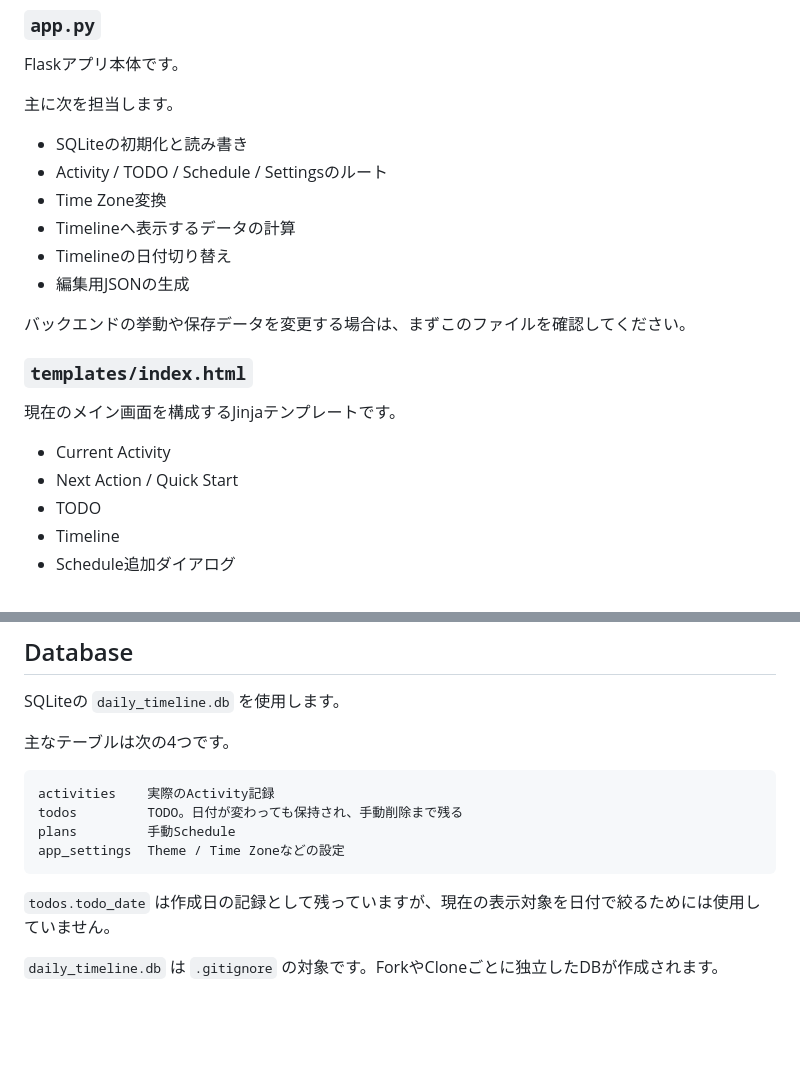
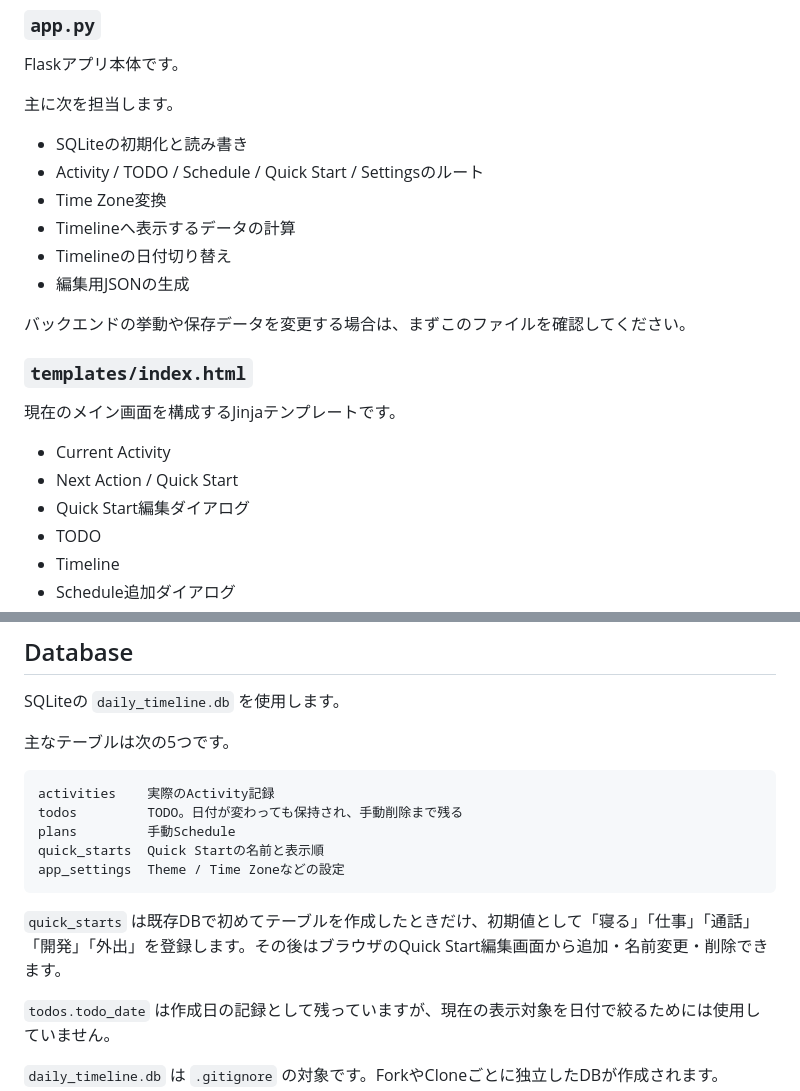
Before and after one commit to Ponzou2002/Daily-timeline, a Markdown page: DEVELOPMENT.md, 2 parts joined by grey strips. Drawn GitHub-style; blank space fills up the shorter version.

Commit message:
Document editable Quick Start data

````diff
--- a/DEVELOPMENT.md
+++ b/DEVELOPMENT.md
@@ -58,7 +58,7 @@ Flaskアプリ本体です。
 主に次を担当します。
 
 - SQLiteの初期化と読み書き
-- Activity / TODO / Schedule / Settingsのルート
+- Activity / TODO / Schedule / Quick Start / Settingsのルート
 - Time Zone変換
 - Timelineへ表示するデータの計算
 - Timelineの日付切り替え
@@ -72,6 +72,7 @@ Flaskアプリ本体です。
 
 - Current Activity
 - Next Action / Quick Start
+- Quick Start編集ダイアログ
 - TODO
 - Timeline
 - Schedule追加ダイアログ
@@ -113,14 +114,17 @@ Timeline周辺を変更する場合は、`app.py` と合わせて確認してく
 
 SQLiteの `daily_timeline.db` を使用します。
 
-主なテーブルは次の4つです。
+主なテーブルは次の5つです。
 
 ```text
 activities    実際のActivity記録
 todos         TODO。日付が変わっても保持され、手動削除まで残る
 plans         手動Schedule
+quick_starts  Quick Startの名前と表示順
 app_settings  Theme / Time Zoneなどの設定
 ```
+
+`quick_starts` は既存DBで初めてテーブルを作成したときだけ、初期値として「寝る」「仕事」「通話」「開発」「外出」を登録します。その後はブラウザのQuick Start編集画面から追加・名前変更・削除できます。
 
 `todos.todo_date` は作成日の記録として残っていますが、現在の表示対象を日付で絞るためには使用していません。
 
````
